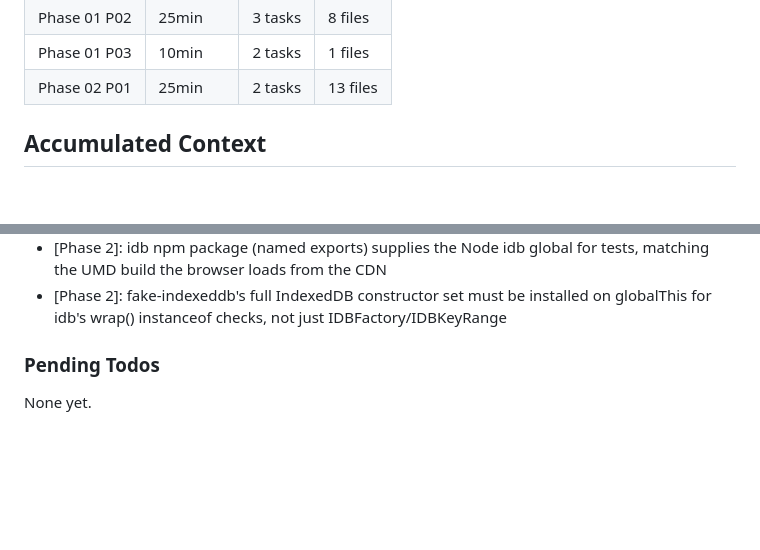
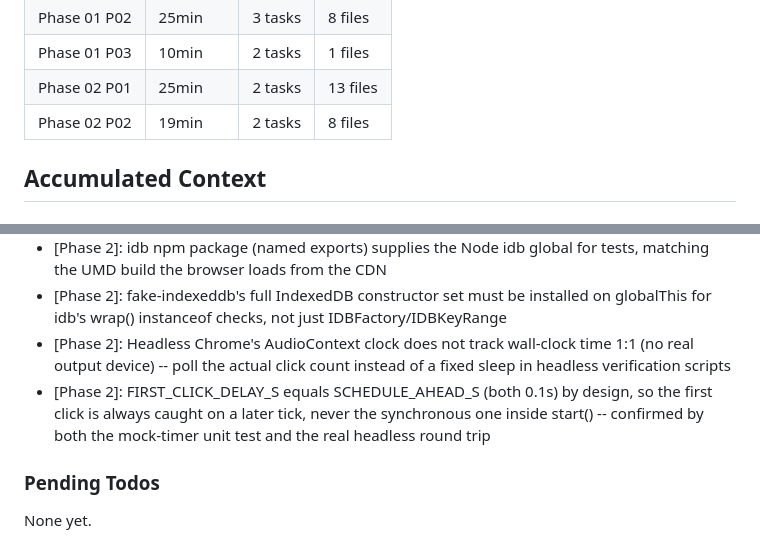
Before and after one commit to vaheholtian/piano-trouble-spots, a Markdown page: .planning/STATE.md, 2 parts joined by grey strips. Rendered like a GitHub page; blank space fills up the shorter version.

```diff
--- a/.planning/STATE.md
+++ b/.planning/STATE.md
@@ -62,6 +62,7 @@ Progress: [░░░░░░░░░░] 0%
 | Phase 01 P02 | 25min | 3 tasks | 8 files |
 | Phase 01 P03 | 10min | 2 tasks | 1 files |
 | Phase 02 P01 | 25min | 2 tasks | 13 files |
+| Phase 02 P02 | 19min | 2 tasks | 8 files |
 
 ## Accumulated Context
 
@@ -85,6 +86,8 @@ Recent decisions affecting current work:
 - [Phase 2]: sessions store carries a byPiece index on pieceId (plan-specified, caught by the headless round-trip check before commit)
 - [Phase 2]: idb npm package (named exports) supplies the Node idb global for tests, matching the UMD build the browser loads from the CDN
 - [Phase 2]: fake-indexeddb's full IndexedDB constructor set must be installed on globalThis for idb's wrap() instanceof checks, not just IDBFactory/IDBKeyRange
+- [Phase 2]: Headless Chrome's AudioContext clock does not track wall-clock time 1:1 (no real output device) -- poll the actual click count instead of a fixed sleep in headless verification scripts
+- [Phase 2]: FIRST_CLICK_DELAY_S equals SCHEDULE_AHEAD_S (both 0.1s) by design, so the first click is always caught on a later tick, never the synchronous one inside start() -- confirmed by both the mock-timer unit test and the real headless round trip
 
 ### Pending Todos
 
```
Also changed, not shown: other parts of .planning/STATE.md (+7 -7 lines), .planning/ROADMAP.md (+3 -3 lines).
